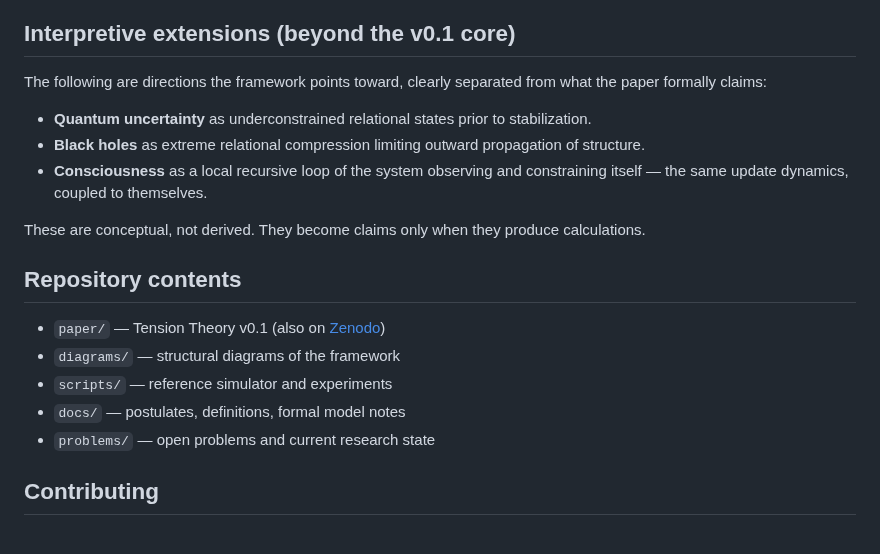
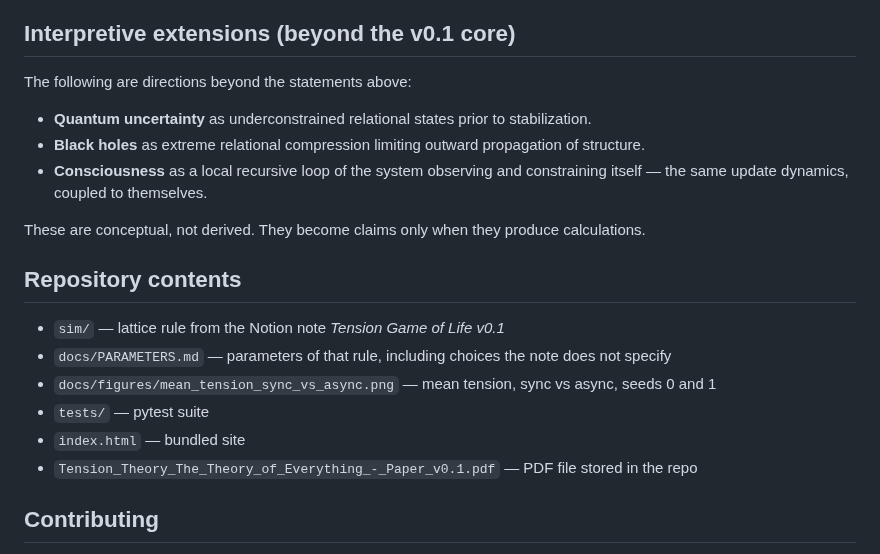
Before and after one commit to roybos-nine/tension-theory, a Markdown page: README.md, the part around one of its changes. GitHub-like rendering.

```diff
--- a/README.md
+++ b/README.md
@@ -87,7 +105,7 @@ The paper is explicit about what is unsolved (section 10). In priority order:
 
 ## Interpretive extensions (beyond the v0.1 core)
 
-The following are directions the framework points toward, clearly separated from what the paper formally claims:
+The following are directions beyond the statements above:
 
 - **Quantum uncertainty** as underconstrained relational states prior to stabilization.
 - **Black holes** as extreme relational compression limiting outward propagation of structure.
@@ -97,11 +115,12 @@ These are conceptual, not derived. They become claims only when they produce cal
 
 ## Repository contents
 
-- `paper/` — Tension Theory v0.1 (also on [Zenodo](https://doi.org/10.5281/zenodo.20420283))
-- `diagrams/` — structural diagrams of the framework
-- `scripts/` — reference simulator and experiments
-- `docs/` — postulates, definitions, formal model notes
-- `problems/` — open problems and current research state
+- `sim/` — lattice rule from the Notion note *Tension Game of Life v0.1*
+- `docs/PARAMETERS.md` — parameters of that rule, including choices the note does not specify
+- `docs/figures/mean_tension_sync_vs_async.png` — mean tension, sync vs async, seeds 0 and 1
+- `tests/` — pytest suite
+- `index.html` — bundled site
+- `Tension_Theory_The_Theory_of_Everything_-_Paper_v0.1.pdf` — PDF file stored in the repo
 
 ## Contributing
 
```
Also changed, not shown: other parts of README.md (+26 -8 lines), docs/PARAMETERS.md (added, +99 -0 lines), docs/figures/mean_tension_sync_vs_async.png (added), 8 other files.
